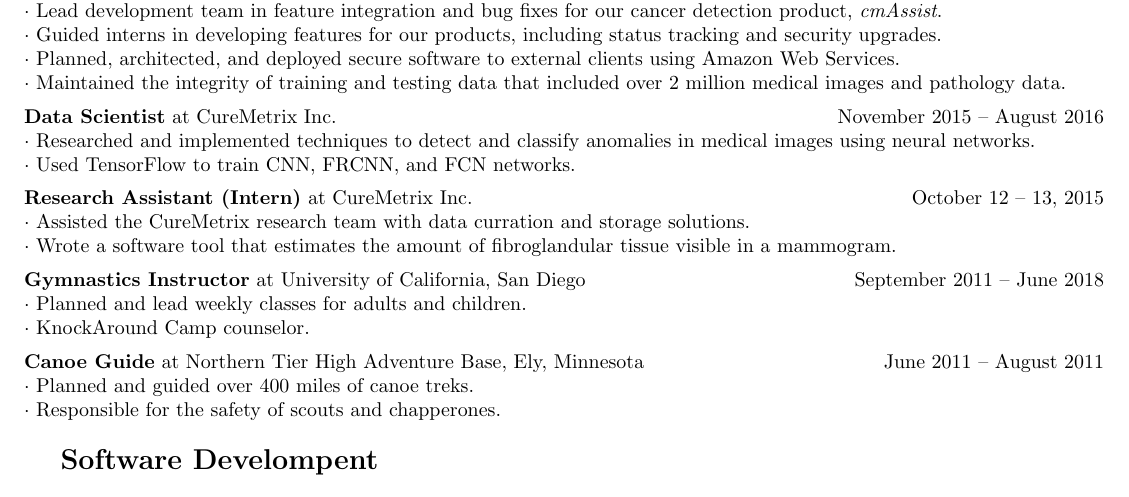
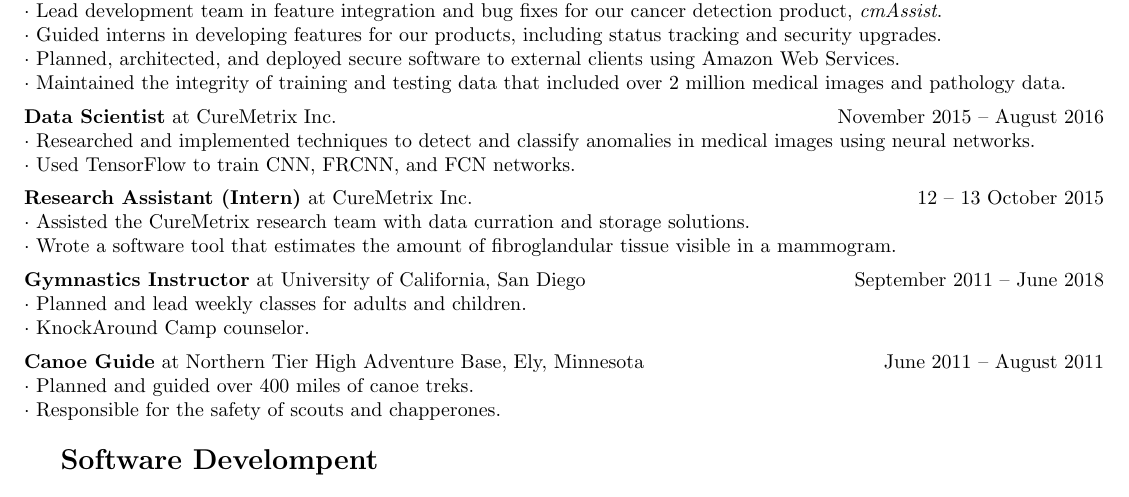
Before and after one commit to ericdweise/resume, a LaTeX CV (curriculum-vitae.tex, which reads sections/work-experience.tex): part of page 1 of 3, cut so that both start at the same text. Compiled offline with pdfLaTeX.

Commit message:
Changed date for internship at curemetrix

```diff
--- a/sections/work-experience.tex
+++ b/sections/work-experience.tex
@@ -16,7 +16,7 @@ $\cdot$ Maintained the integrity of training and testing data that included over
 $\cdot$ Researched and implemented techniques to detect and classify anomalies in medical images using neural networks.\\
 $\cdot$ Used TensorFlow to train CNN, FRCNN, and FCN networks.
 
-\jobtitle{Research Assistant (Intern)}{CureMetrix Inc.}{October 12}{13, 2015}
+\jobtitle{Research Assistant (Intern)}{CureMetrix Inc.}{12}{13 October 2015}
 $\cdot$ Assisted the CureMetrix research team with data curration and storage solutions.\\
 $\cdot$ Wrote a software tool that estimates the amount of fibroglandular tissue visible in a mammogram.
 
```
